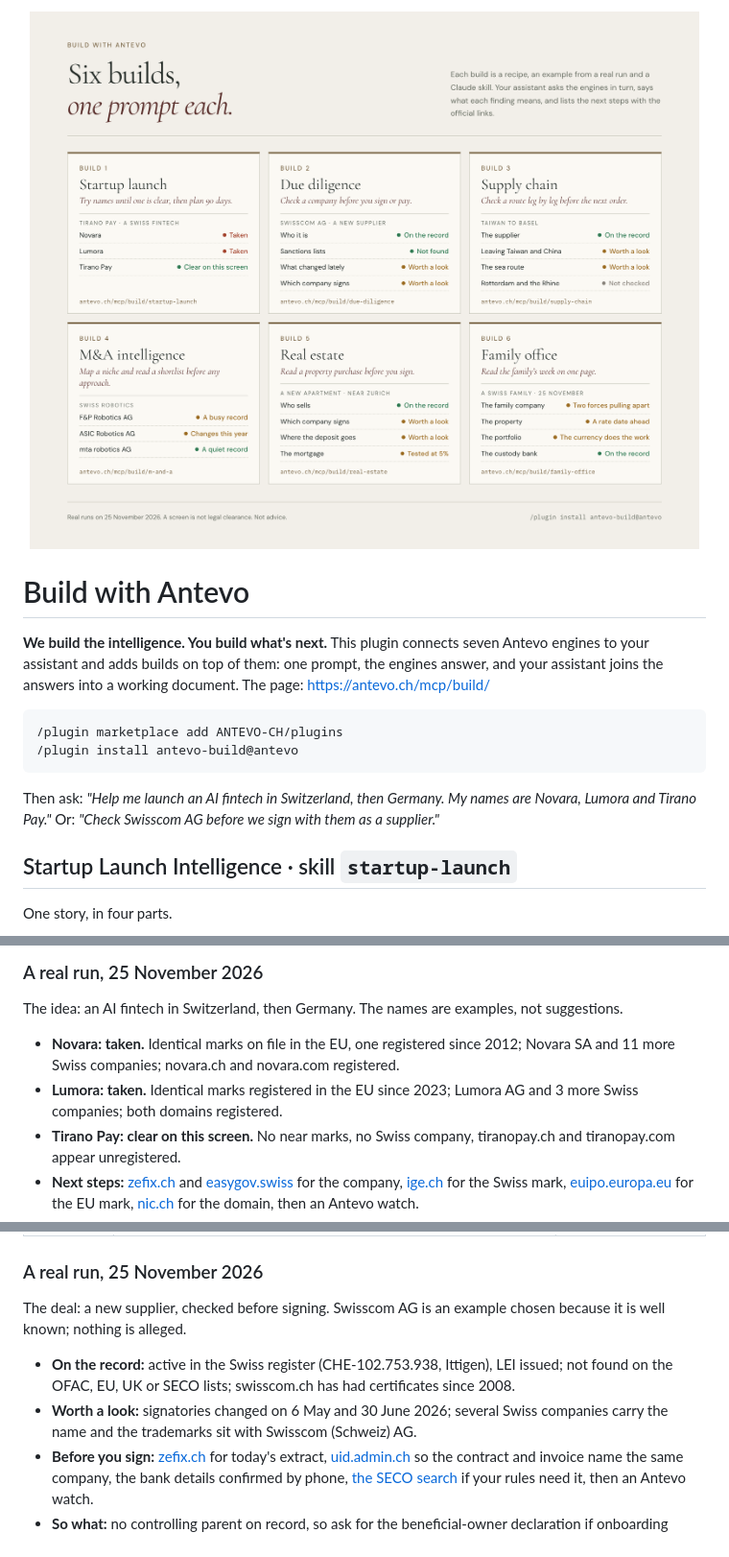
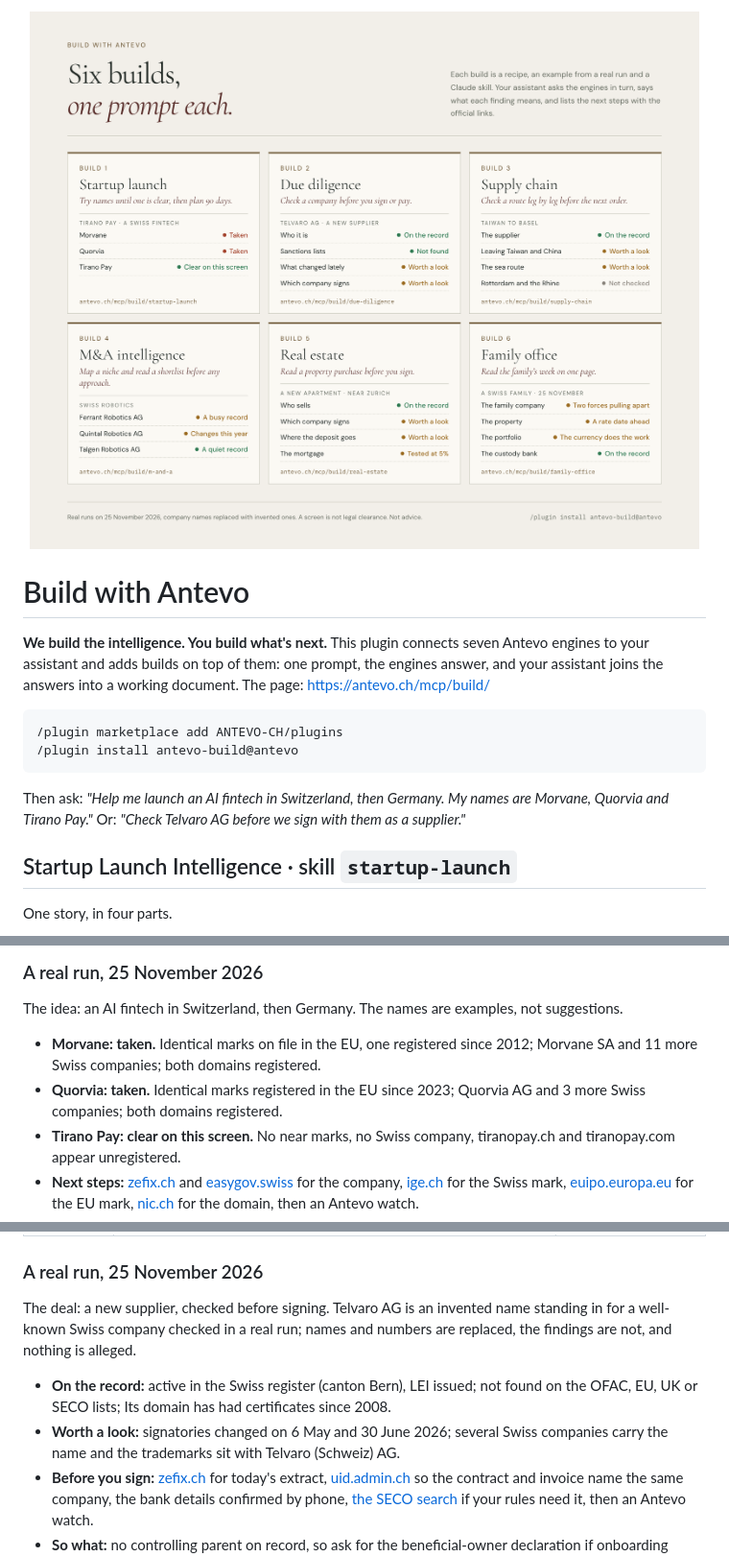
Before and after one commit to ANTEVO-CH/plugins, a Markdown page: plugins/antevo-build/README.md, 3 parts joined by grey strips. Shown at 96% size. Rendered like a GitHub page; pictures changed too: assets/builds-light.png.

````diff
--- a/plugins/antevo-build/README.md
+++ b/plugins/antevo-build/README.md
@@ -14,8 +14,8 @@ assistant joins the answers into a working document. The page: https://antevo.ch
 /plugin install antevo-build@antevo
 ```
 
-Then ask: *"Help me launch an AI fintech in Switzerland, then Germany. My names are Novara,
-Lumora and Tirano Pay."* Or: *"Check Swisscom AG before we sign with them as a supplier."*
+Then ask: *"Help me launch an AI fintech in Switzerland, then Germany. My names are Morvane,
+Quorvia and Tirano Pay."* Or: *"Check Telvaro AG before we sign with them as a supplier."*
 
 ## Startup Launch Intelligence · skill `startup-launch`
 
@@ -32,8 +32,8 @@ One story, in four parts.
 
 The idea: an AI fintech in Switzerland, then Germany. The names are examples, not suggestions.
 
-- **Novara: taken.** Identical marks on file in the EU, one registered since 2012; Novara SA and 11 more Swiss companies; novara.ch and novara.com registered.
-- **Lumora: taken.** Identical marks registered in the EU since 2023; Lumora AG and 3 more Swiss companies; both domains registered.
+- **Morvane: taken.** Identical marks on file in the EU, one registered since 2012; Morvane SA and 11 more Swiss companies; both domains registered.
+- **Quorvia: taken.** Identical marks registered in the EU since 2023; Quorvia AG and 3 more Swiss companies; both domains registered.
 - **Tirano Pay: clear on this screen.** No near marks, no Swiss company, tiranopay.ch and tiranopay.com appear unregistered.
 - **Next steps:** [zefix.ch](https://www.zefix.ch) and [easygov.swiss](https://www.easygov.swiss) for the company, [ige.ch](https://www.ige.ch/en/protecting-your-ip/trade-marks) for the Swiss mark, [euipo.europa.eu](https://euipo.europa.eu) for the EU mark, [nic.ch](https://www.nic.ch) for the domain, then an Antevo watch.
 - **So what:** Germany comes second (business activity 55 against 46.2 in France); budget for euro-area costs (policy rate 2.5% against 0% at home); plan a longer runway (markets at 2.4 times a normal week, funding for tech tighter).
@@ -53,11 +53,10 @@ The page: https://antevo.ch/mcp/build/due-diligence/
 
 ### A real run, 25 November 2026
 
-The deal: a new supplier, checked before signing. Swisscom AG is an example chosen because it is
-well known; nothing is alleged.
+The deal: a new supplier, checked before signing. Telvaro AG is an invented name standing in for a well-known Swiss company checked in a real run; names and numbers are replaced, the findings are not, and nothing is alleged.
 
-- **On the record:** active in the Swiss register (CHE-102.753.938, Ittigen), LEI issued; not found on the OFAC, EU, UK or SECO lists; swisscom.ch has had certificates since 2008.
-- **Worth a look:** signatories changed on 6 May and 30 June 2026; several Swiss companies carry the name and the trademarks sit with Swisscom (Schweiz) AG.
+- **On the record:** active in the Swiss register (canton Bern), LEI issued; not found on the OFAC, EU, UK or SECO lists; Its domain has had certificates since 2008.
+- **Worth a look:** signatories changed on 6 May and 30 June 2026; several Swiss companies carry the name and the trademarks sit with Telvaro (Schweiz) AG.
 - **Before you sign:** [zefix.ch](https://www.zefix.ch) for today's extract, [uid.admin.ch](https://www.uid.admin.ch) so the contract and invoice name the same company, the bank details confirmed by phone, [the SECO search](https://www.sesam.search.admin.ch) if your rules need it, then an Antevo watch.
 - **So what:** no controlling parent on record, so ask for the beneficial-owner declaration if onboarding needs owners; for a multi-year cloud contract, ask how prices are fixed if funding gets dearer.
 
````
Also changed, not shown: other parts of plugins/antevo-build/README.md (+4 -5 lines), CHANGELOG.md (+9 -0 lines), README.md (+6 -6 lines), assets/builds-dark.png, assets/cover-plugins-dark.png, assets/cover-plugins-light.png, 10 other files.
